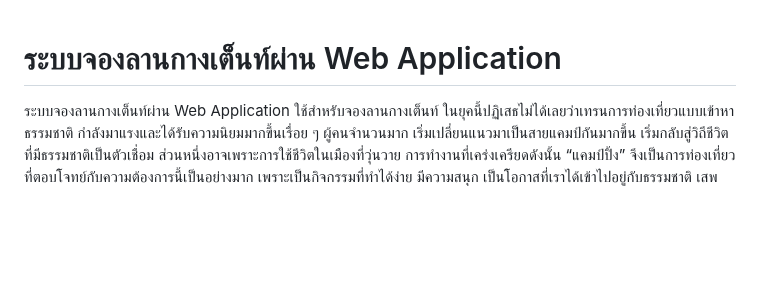
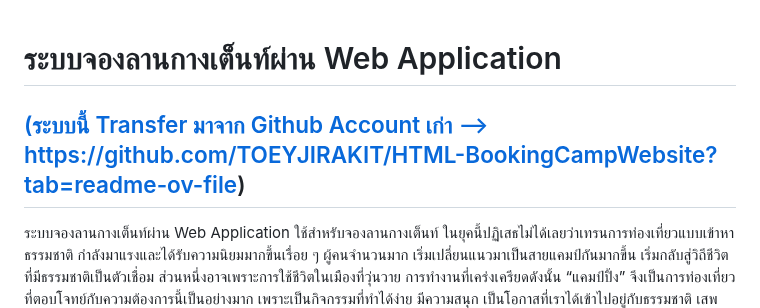
Before and after one commit to TOEYJIRAKID/Camping-Booking-Website, a Markdown page: README.md, the part around the change. GitHub-like rendering; blank space fills up the shorter version.

```diff
--- a/README.md
+++ b/README.md
@@ -1,4 +1,5 @@
 # ระบบจองลานกางเต็นท์ผ่าน Web Application
+## [(ระบบนี้ Transfer มาจาก Github Account เก่า --> https://github.com/TOEYJIRAKIT/HTML-BookingCampWebsite?tab=readme-ov-file)](https://github.com/TOEYJIRAKIT/HTML-BookingCampWebsite?tab=readme-ov-file)
 
 ระบบจองลานกางเต็นท์ผ่าน Web Application ใช้สำหรับจองลานกางเต็นท์ ในยุคนี้ปฏิเสธไม่ได้เลยว่าเทรนการท่องเที่ยวแบบเข้าหาธรรมชาติ กำลังมาแรงและได้รับความนิยมมากขึ้นเรื่อย ๆ ผู้คนจำนวนมาก เริ่มเปลี่ยนแนวมาเป็นสายแคมป์กันมากขึ้น เริ่มกลับสู่วิถีชีวิตที่มีธรรมชาติเป็นตัวเชื่อม ส่วนหนึ่งอาจเพราะการใช้ชีวิตในเมืองที่วุ่นวาย การทำงานที่เคร่งเครียดดังนั้น “แคมป์ปิ้ง” จึงเป็นการท่องเที่ยวที่ตอบโจทย์กับความต้องการนี้เป็นอย่างมาก เพราะเป็นกิจกรรมที่ทำได้ง่าย มีความสนุก เป็นโอกาสที่เราได้เข้าไปอยู่กับธรรมชาติ เสพธรรมชาติ เสพบรรยากาศ ได้ใช้เวลาร่วมกับครอบครัว เพื่อนฝูงและตัวเอง กลุ่มของผมเลยได้ทำ Web Application จองลานกางเต็นท์ขึ้นมาเพื่อตอบโจทย์ของคนที่รักการแคมป์ปิ้ง ชอบกางเต็นท์แต่ไม่รู้ว่าจะไปจองสถานที่ได้ที่ไหนหรือไปจองสถานที่จริงค่อนข้างยุ่งยาก ทางเว็บของเรา “JUSTCAMP” จะช่วยตอบโจทย์และแก้ไขปัญหาตรงนี้ได้ โดยตัวเว็บจะมีการเก็บข้อมูลชื่อ-สกุล วันเช็คอิน วันเช็คเอาท์ สถานที่ที่จะจองลานกางเต็นท์ จำนวนผู้พัก เบอร์โทรศัพท์ติดต่อ และจะแสดงตารางประวัติการจองซึ่งสามารถเพิ่ม ลบ แก้ไขข้อมูล.
 
```
